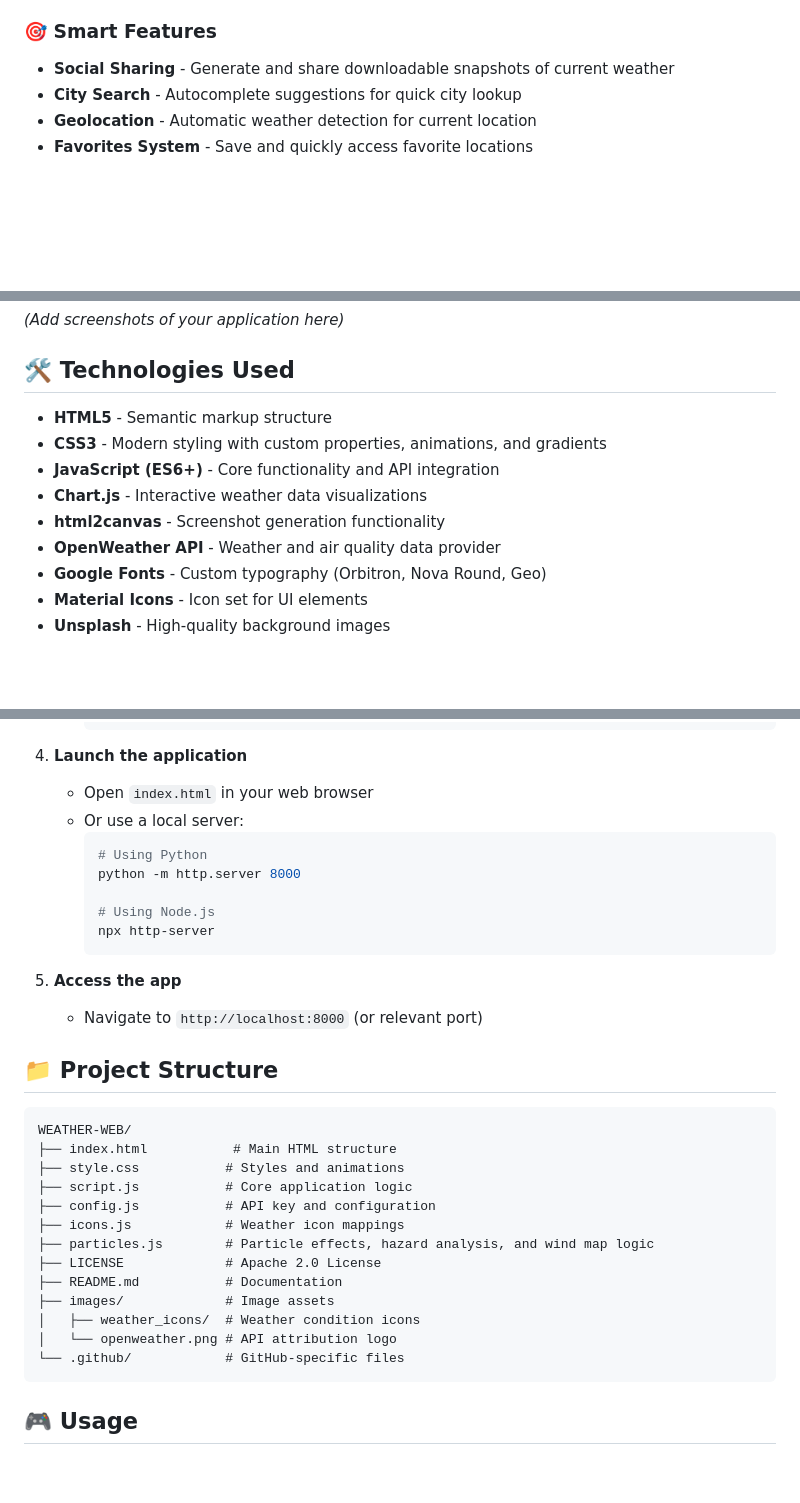
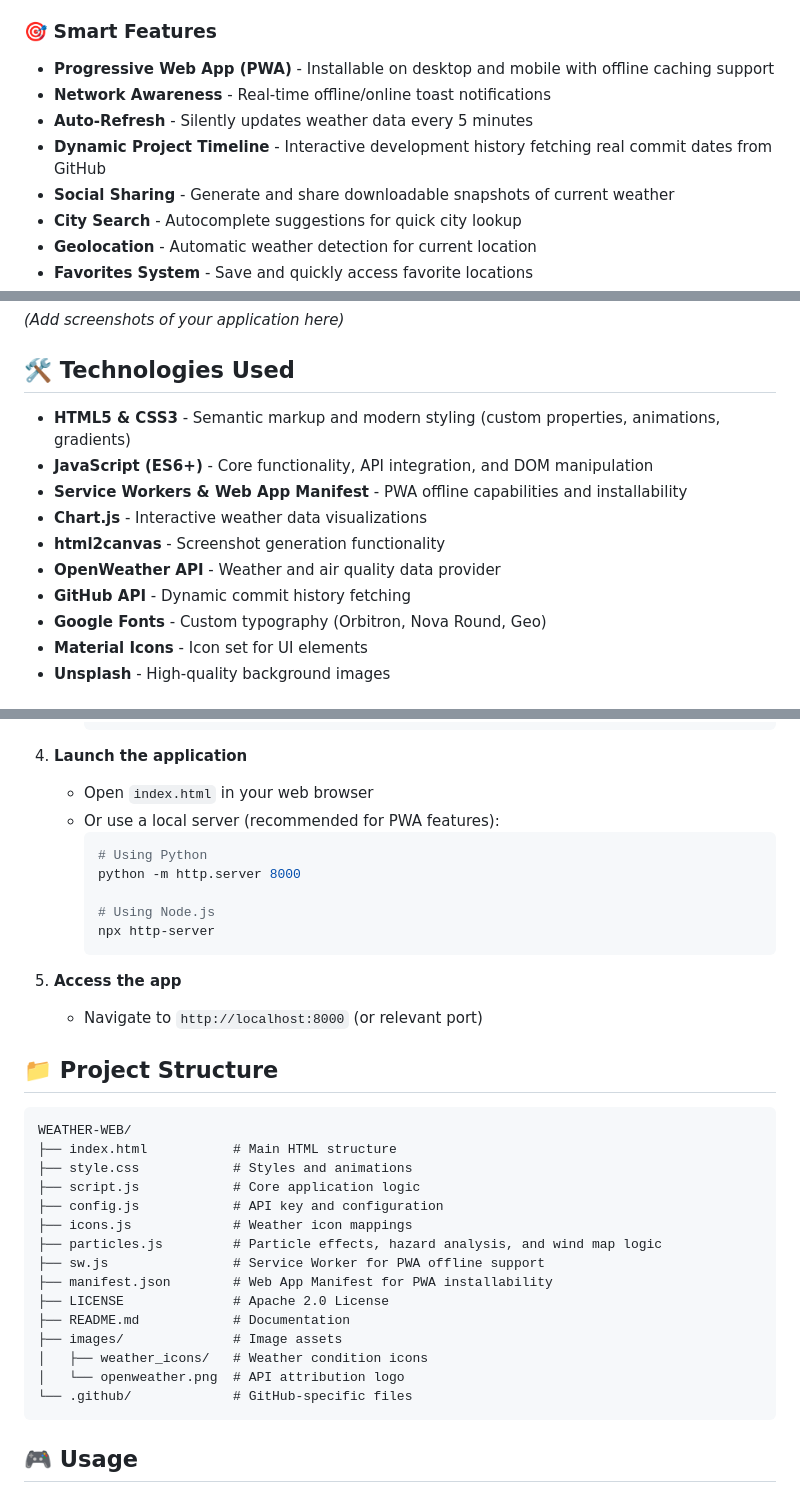
Before and after one commit to TacticalReader/WEATHER-WEB, a Markdown page: README.md, 3 parts joined by grey strips. GitHub-like rendering; blank space fills up the shorter version.

````diff
--- a/README.md
+++ b/README.md
@@ -39,6 +40,10 @@ A modern, feature-rich weather application with stunning visual effects and comp
 - **Health Recommendations** - Actionable advice based on current air quality and weather conditions
 
 ### 🎯 Smart Features
+- **Progressive Web App (PWA)** - Installable on desktop and mobile with offline caching support
+- **Network Awareness** - Real-time offline/online toast notifications
+- **Auto-Refresh** - Silently updates weather data every 5 minutes
+- **Dynamic Project Timeline** - Interactive development history fetching real commit dates from GitHub
 - **Social Sharing** - Generate and share downloadable snapshots of current weather
 - **City Search** - Autocomplete suggestions for quick city lookup
 - **Geolocation** - Automatic weather detection for current location
@@ -57,12 +62,13 @@ Visit the live application: [SkyCast Weather](https://tacticalreader.github.io/W
 
 ## 🛠️ Technologies Used
 
-- **HTML5** - Semantic markup structure
-- **CSS3** - Modern styling with custom properties, animations, and gradients
-- **JavaScript (ES6+)** - Core functionality and API integration
+- **HTML5 & CSS3** - Semantic markup and modern styling (custom properties, animations, gradients)
+- **JavaScript (ES6+)** - Core functionality, API integration, and DOM manipulation
+- **Service Workers & Web App Manifest** - PWA offline capabilities and installability
 - **Chart.js** - Interactive weather data visualizations
 - **html2canvas** - Screenshot generation functionality
 - **OpenWeather API** - Weather and air quality data provider
+- **GitHub API** - Dynamic commit history fetching
 - **Google Fonts** - Custom typography (Orbitron, Nova Round, Geo)
 - **Material Icons** - Icon set for UI elements
 - **Unsplash** - High-quality background images
@@ -98,7 +104,7 @@ Visit the live application: [SkyCast Weather](https://tacticalreader.github.io/W
 
 4. **Launch the application**
    - Open `index.html` in your web browser
-   - Or use a local server:
+   - Or use a local server (recommended for PWA features):
      ```bash
      # Using Python
      python -m http.server 8000
@@ -112,20 +118,22 @@ Visit the live application: [SkyCast Weather](https://tacticalreader.github.io/W
 
 ## 📁 Project Structure
 
-```
+```text
 WEATHER-WEB/
 ├── index.html           # Main HTML structure
-├── style.css           # Styles and animations
-├── script.js           # Core application logic
-├── config.js           # API key and configuration
-├── icons.js            # Weather icon mappings
-├── particles.js        # Particle effects, hazard analysis, and wind map logic
-├── LICENSE             # Apache 2.0 License
-├── README.md           # Documentation
-├── images/             # Image assets
-│   ├── weather_icons/  # Weather condition icons
-│   └── openweather.png # API attribution logo
-└── .github/            # GitHub-specific files
+├── style.css            # Styles and animations
+├── script.js            # Core application logic
+├── config.js            # API key and configuration
+├── icons.js             # Weather icon mappings
+├── particles.js         # Particle effects, hazard analysis, and wind map logic
+├── sw.js                # Service Worker for PWA offline support
+├── manifest.json        # Web App Manifest for PWA installability
+├── LICENSE              # Apache 2.0 License
+├── README.md            # Documentation
+├── images/              # Image assets
+│   ├── weather_icons/   # Weather condition icons
+│   └── openweather.png  # API attribution logo
+└── .github/             # GitHub-specific files
 ```
 
 ## 🎮 Usage
````
Also changed, not shown: other parts of README.md (+10 -1 lines).
